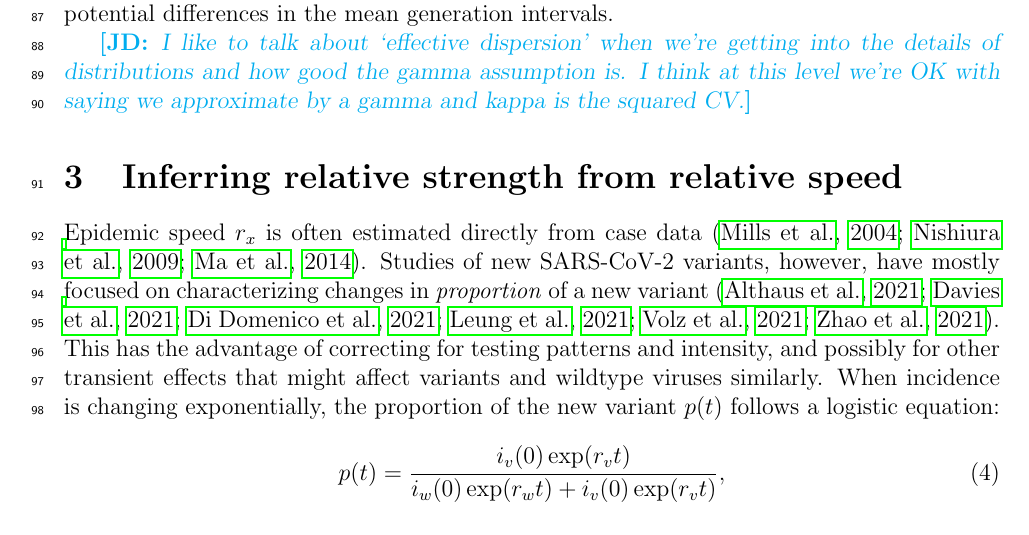
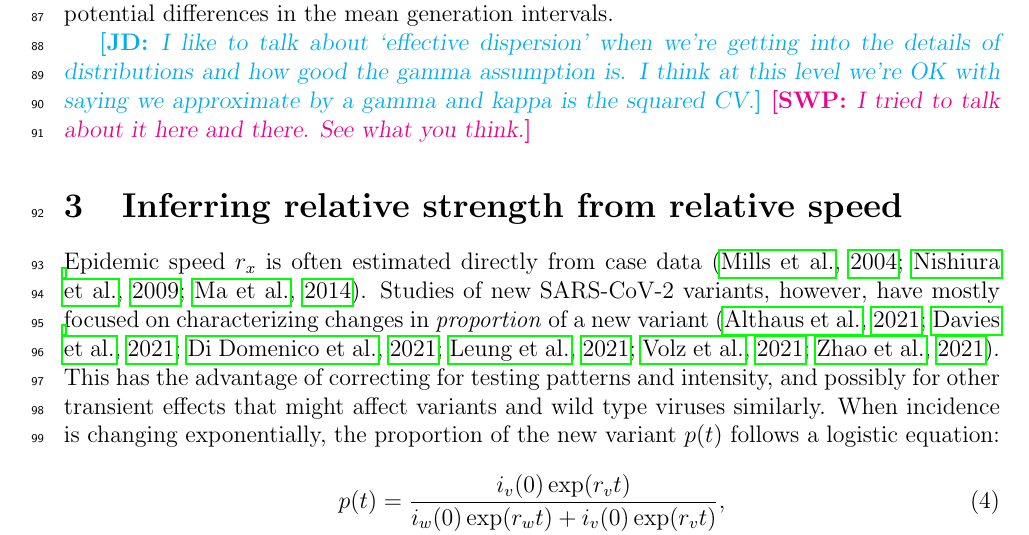
Before and after one commit to parksw3/newvariant, a LaTeX document (newvariant.tex): part of page 3 of 11, cut so that both start at the same text. Compiled offline with pdfLaTeX.

```diff
--- a/newvariant.tex
+++ b/newvariant.tex
@@ -146,12 +146,13 @@
 For simplicity we neglect differences in the squared coefficient of variation and assume $\kappa_w = \kappa_v = \kappa$; instead, we focus on the effect of potential differences in the mean generation intervals.
 
 \jd{I like to talk about `effective dispersion' when we're getting into the details of distributions and how good the gamma assumption is. I think at this level we're OK with saying we approximate by a gamma and kappa is the squared CV.}
+\swp{I tried to talk about it here and there. See what you think.}
 
 \section{Inferring relative strength from relative speed}
 
 Epidemic speed $r_x$ is often estimated directly from case data \citep{mills2004transmissibility,nishiura2009transmission,ma2014estimating}.
 Studies of new SARS-CoV-2 variants, however, have mostly focused on characterizing changes in \emph{proportion} of a new variant \citep{switzerland2021variant, davies2021estimated, di2021impact, leung2021early, volz2021transmission,zhao2021}.
-This has the advantage of correcting for testing patterns and intensity, and possibly for other transient effects that might affect variants and wildtype viruses similarly.
+This has the advantage of correcting for testing patterns and intensity, and possibly for other transient effects that might affect variants and wild type viruses similarly.
 When incidence is changing exponentially, the proportion of the new variant $p(t)$ follows a logistic equation:
 \begin{align}
 p(t) &= \frac{i_v(0) \exp(r_v t)}{i_w(0) \exp(r_w t) + i_v(0) \exp(r_v t)},
```
Also changed, not shown: newvariant.tex (4 more changed lines).
